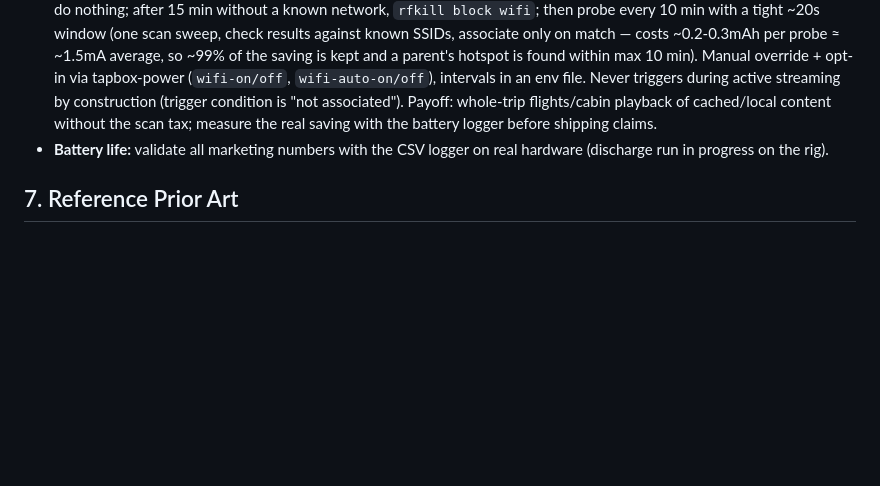
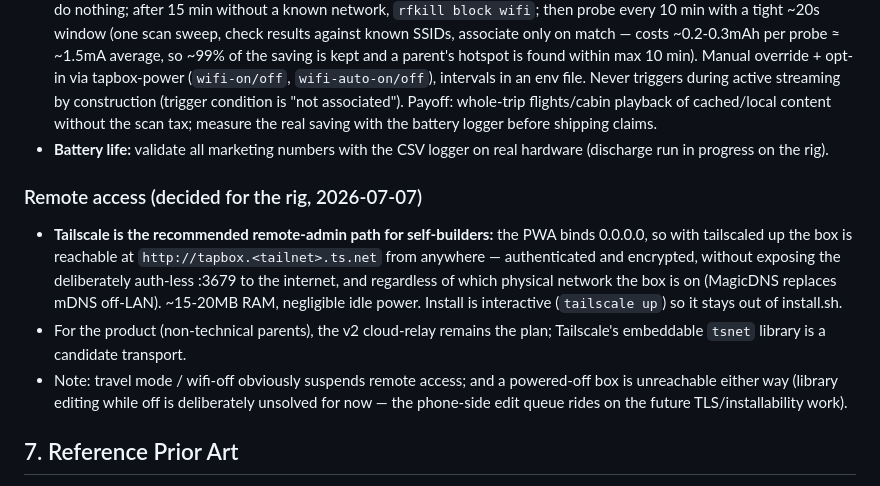
Before and after one commit to palchrb/tapbox, a Markdown page: SPEC.md, the part around the change. Drawn GitHub-style; blank space fills up the shorter version.

Commit message:
SPEC: Tailscale as the self-builder remote-access path (tsnet as v2 relay candidate)
Co-Authored-By: Claude Fable 5 <noreply@anthropic.com>

```diff
--- a/SPEC.md
+++ b/SPEC.md
@@ -87,6 +87,21 @@ Explicitly **not** trying to be:
 - **Backlog idea — WiFi auto-off away from known networks (designed 2026-07-06, not built):** a disconnected wpa_supplicant scan-loops constantly (~10-20mA, 5-10% of playback draw); a small `tapbox-wifi` daemon would fix it. Design: always unblock wifi at boot (systemd-rfkill persists blocks across reboots — same gotcha as BT); while associated, do nothing; after 15 min without a known network, `rfkill block wifi`; then probe every 10 min with a tight ~20s window (one scan sweep, check results against known SSIDs, associate only on match — costs ~0.2-0.3mAh per probe ≈ ~1.5mA average, so ~99% of the saving is kept and a parent's hotspot is found within max 10 min). Manual override + opt-in via tapbox-power (`wifi-on/off`, `wifi-auto-on/off`), intervals in an env file. Never triggers during active streaming by construction (trigger condition is "not associated"). Payoff: whole-trip flights/cabin playback of cached/local content without the scan tax; measure the real saving with the battery logger before shipping claims.
 - **Battery life:** validate all marketing numbers with the CSV logger on real hardware (discharge run in progress on the rig).
 
+### Remote access (decided for the rig, 2026-07-07)
+- **Tailscale is the recommended remote-admin path for self-builders:** the
+  PWA binds 0.0.0.0, so with tailscaled up the box is reachable at
+  `http://tapbox.<tailnet>.ts.net` from anywhere — authenticated and
+  encrypted, without exposing the deliberately auth-less :3679 to the
+  internet, and regardless of which physical network the box is on
+  (MagicDNS replaces mDNS off-LAN). ~15-20MB RAM, negligible idle power.
+  Install is interactive (`tailscale up`) so it stays out of install.sh.
+- For the product (non-technical parents), the v2 cloud-relay remains the
+  plan; Tailscale's embeddable `tsnet` library is a candidate transport.
+- Note: travel mode / wifi-off obviously suspends remote access; and a
+  powered-off box is unreachable either way (library editing while off is
+  deliberately unsolved for now — the phone-side edit queue rides on the
+  future TLS/installability work).
+
 ## 7. Reference Prior Art
 
 - **Phoniebox / RPi-Jukebox-RFID v3** (MIT) — reference for RFID+GPIO+audio patterns (reader ABC, place-not-swipe, same_id_delay). Cherry-pick, do not fork.
```
